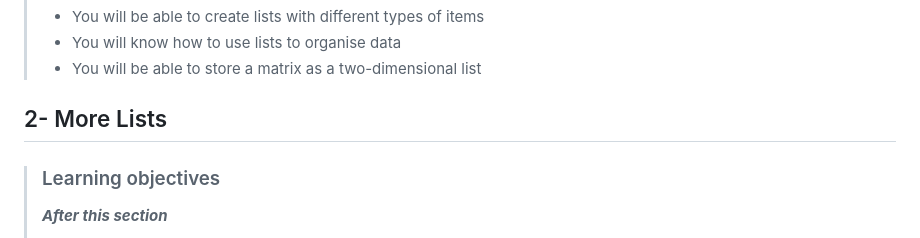
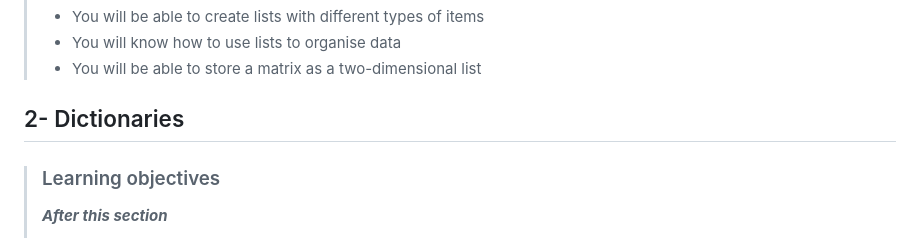
Before and after one commit to devwithbernard/learn-python, a Markdown page: readme.md, the part around the change. Drawn GitHub-style.

Commit message:
Dictionaries: Correct the title of the section

```diff
--- a/readme.md
+++ b/readme.md
@@ -150,7 +150,7 @@
 > - You will be able to store a matrix as a two-dimensional list
 
 
-## 2- More Lists
+## 2- Dictionaries
 
 > ### Learning objectives
 >***After this section***
```
